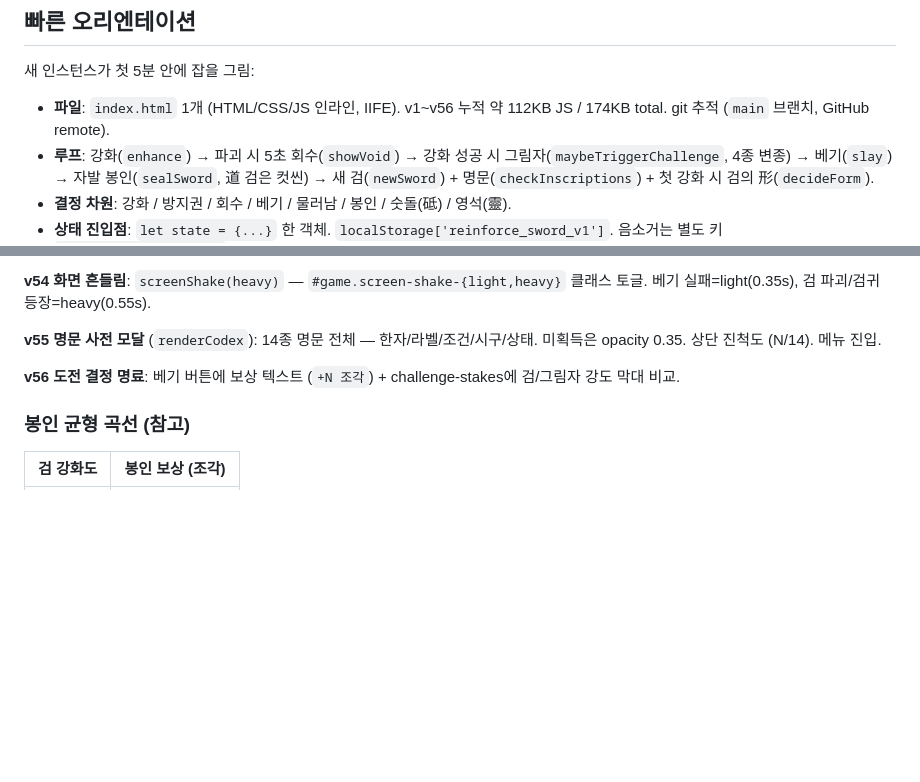
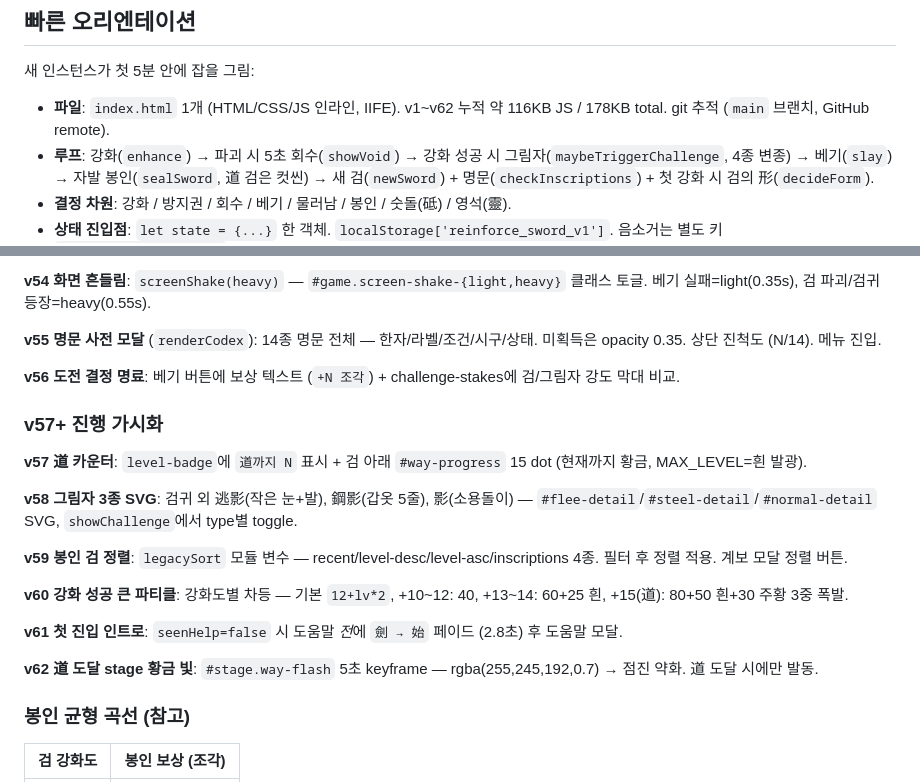
Before and after one commit to ChangSubKwak/my-reinforce-sword, a Markdown page: CLAUDE.md, 2 parts joined by grey strips. GitHub-like rendering; blank space fills up the shorter version.

Commit message:
docs: CLAUDE.md v57~v62 반영
- 파일 크기 갱신 (116KB JS / 178KB total)
- v57~v62 시스템 6개 설명 추가

🤖 Generated with [Claude Code](https://claude.com/claude-code)

Co-Authored-By: Claude Opus 4.7 (1M context) <noreply@anthropic.com>

```diff
--- a/CLAUDE.md
+++ b/CLAUDE.md
@@ -12,7 +12,7 @@ This file provides guidance to Claude Code (claude.ai/code) when working with co
 
 새 인스턴스가 첫 5분 안에 잡을 그림:
 
-- **파일**: `index.html` 1개 (HTML/CSS/JS 인라인, IIFE). v1~v56 누적 약 112KB JS / 174KB total. git 추적 (`main` 브랜치, GitHub remote).
+- **파일**: `index.html` 1개 (HTML/CSS/JS 인라인, IIFE). v1~v62 누적 약 116KB JS / 178KB total. git 추적 (`main` 브랜치, GitHub remote).
 - **루프**: 강화(`enhance`) → 파괴 시 5초 회수(`showVoid`) → 강화 성공 시 그림자(`maybeTriggerChallenge`, 4종 변종) → 베기(`slay`) → 자발 봉인(`sealSword`, 道 검은 컷씬) → 새 검(`newSword`) + 명문(`checkInscriptions`) + 첫 강화 시 검의 形(`decideForm`).
 - **결정 차원**: 강화 / 방지권 / 회수 / 베기 / 물러남 / 봉인 / 숫돌(砥) / 영석(靈).
 - **상태 진입점**: `let state = {...}` 한 객체. `localStorage['reinforce_sword_v1']`. 음소거는 별도 키 `reinforce_sword_muted`.
@@ -517,6 +517,20 @@ footer 7개 버튼 → 3개 (조합소·계보·詩集) + 우상단 ≡ 메뉴 (
 
 **v56 도전 결정 명료**: 베기 버튼에 보상 텍스트 (`+N 조각`) + challenge-stakes에 검/그림자 강도 막대 비교.
 
+### v57+ 진행 가시화
+
+**v57 道 카운터**: `level-badge`에 `道까지 N` 표시 + 검 아래 `#way-progress` 15 dot (현재까지 황금, MAX_LEVEL=흰 발광).
+
+**v58 그림자 3종 SVG**: 검귀 외 逃影(작은 눈+발), 鋼影(갑옷 5줄), 影(소용돌이) — `#flee-detail`/`#steel-detail`/`#normal-detail` SVG, `showChallenge`에서 type별 toggle.
+
+**v59 봉인 검 정렬**: `legacySort` 모듈 변수 — recent/level-desc/level-asc/inscriptions 4종. 필터 후 정렬 적용. 계보 모달 정렬 버튼.
+
+**v60 강화 성공 큰 파티클**: 강화도별 차등 — 기본 `12+lv*2`, +10~12: 40, +13~14: 60+25 흰, +15(道): 80+50 흰+30 주황 3중 폭발.
+
+**v61 첫 진입 인트로**: `seenHelp=false` 시 도움말 *전*에 `劍 → 始` 페이드 (2.8초) 후 도움말 모달.
+
+**v62 道 도달 stage 황금 빛**: `#stage.way-flash` 5초 keyframe — rgba(255,245,192,0.7) → 점진 약화. 道 도달 시에만 발동.
+
 ### 봉인 균형 곡선 (참고)
 
 | 검 강화도 | 봉인 보상 (조각) |
```
